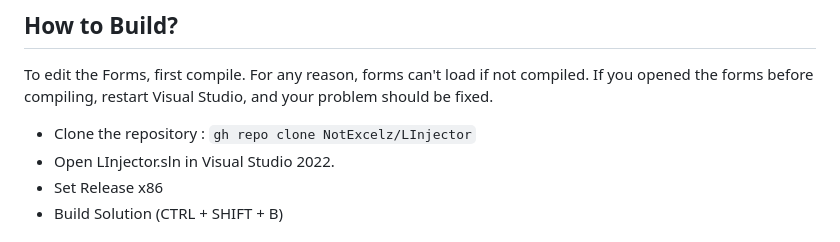
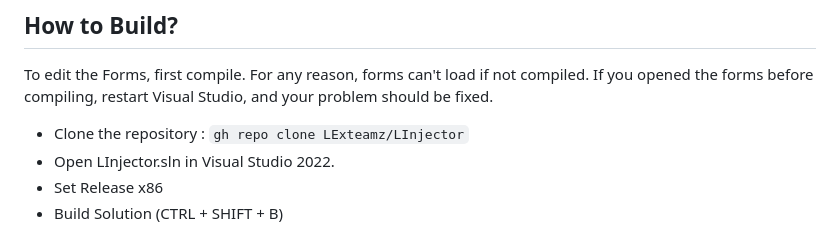
Before and after one commit to LExteamz/LInjector, a Markdown page: README.md, the part around the change printed below. GitHub-like rendering.

```diff
--- a/README.md
+++ b/README.md
@@ -42,7 +42,7 @@ I apologize for the uncommented code. If you have any questions, you can contact
 
 ## How to Build?
 To edit the Forms, first compile. For any reason, forms can't load if not compiled. If you opened the forms before compiling, restart Visual Studio, and your problem should be fixed.
-- Clone the repository :  `gh repo clone NotExcelz/LInjector`
+- Clone the repository :  `gh repo clone LExteamz/LInjector`
 - Open LInjector.sln in Visual Studio 2022.
 - Set Release x86
 - Build Solution (CTRL + SHIFT + B)
```
Also changed, not shown: other parts of README.md (+2 -2 lines).
